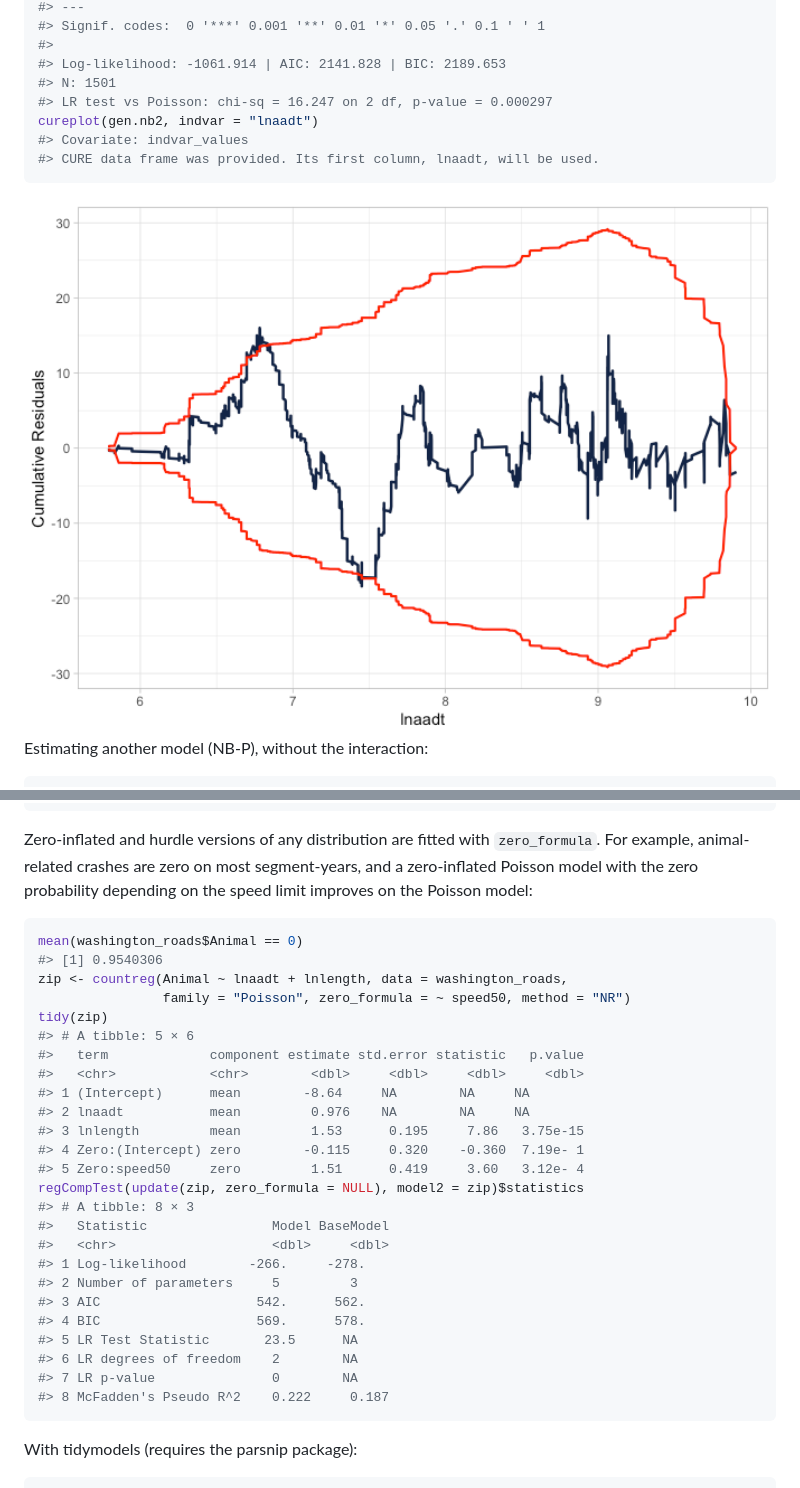
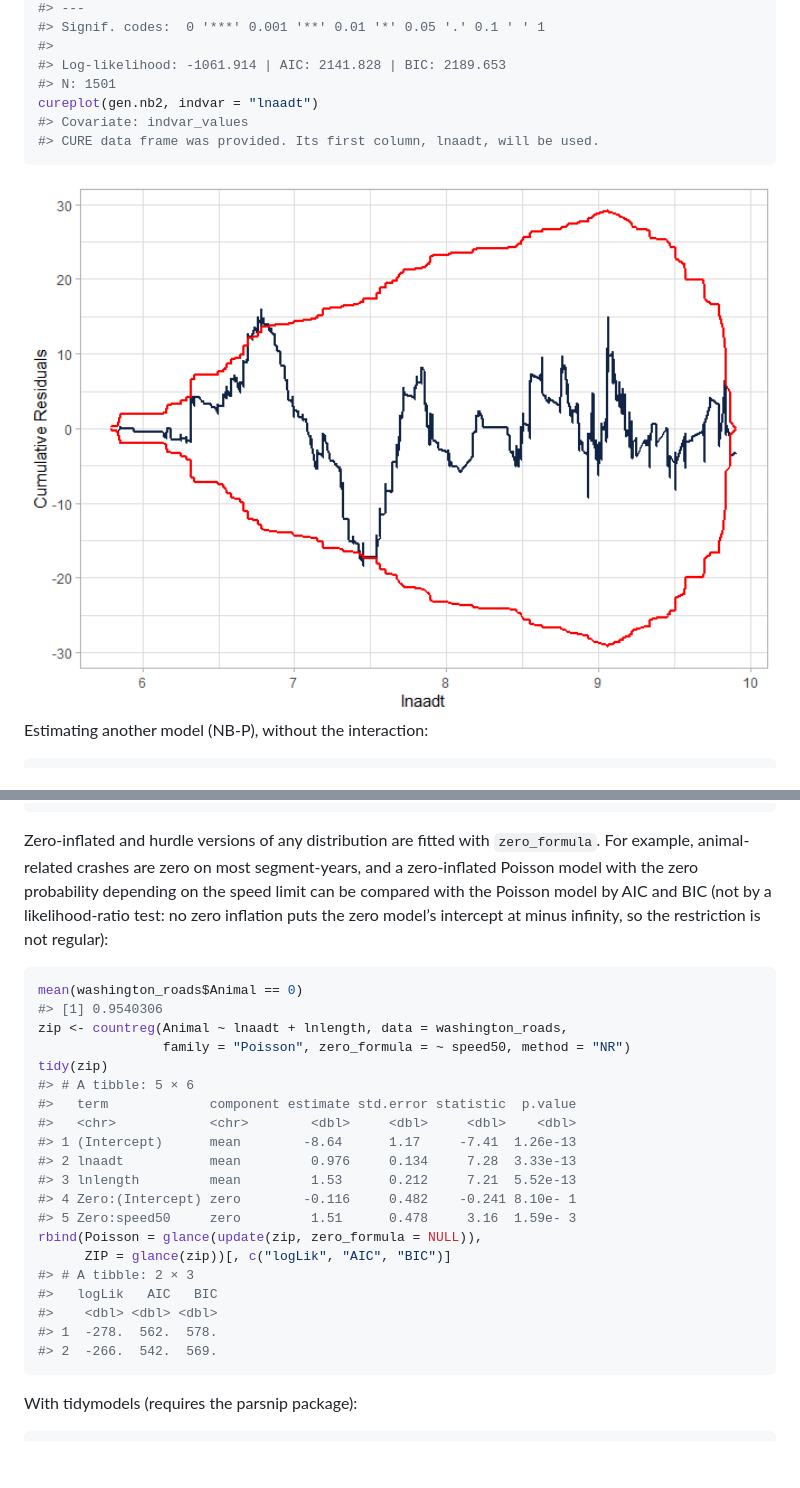
Before and after one commit to jwood-iastate/flexCountReg, a Markdown page: README.md, 2 parts joined by grey strips. Rendered like a GitHub page; pictures changed too: man/figures/README-cureplot-updt-1.png; blank space fills up the shorter version.

````diff
--- a/README.md
+++ b/README.md
@@ -314,7 +310,6 @@ summary(gen.nb2)
 #>
 #> Log-likelihood: -1061.914 | AIC: 2141.828 | BIC: 2189.653
 #> N: 1501
-#> LR test vs Poisson: chi-sq = 16.247 on 2 df, p-value = 0.000297
 cureplot(gen.nb2, indvar = "lnaadt")
 #> Covariate: indvar_values
 #> CURE data frame was provided. Its first column, lnaadt, will be used.
@@ -416,7 +410,10 @@ round(predict(gen.nbp, newdata = nd, type = "prob", max_count = 4), 3)
 Zero-inflated and hurdle versions of any distribution are fitted with
 `zero_formula`. For example, animal-related crashes are zero on most
 segment-years, and a zero-inflated Poisson model with the zero
-probability depending on the speed limit improves on the Poisson model:
+probability depending on the speed limit can be compared with the
+Poisson model by AIC and BIC (not by a likelihood-ratio test: no zero
+inflation puts the zero model’s intercept at minus infinity, so the
+restriction is not regular):
 
 ``` r
 mean(washington_roads$Animal == 0)
@@ -425,25 +422,20 @@ zip <- countreg(Animal ~ lnaadt + lnlength, data = washington_roads,
                 family = "Poisson", zero_formula = ~ speed50, method = "NR")
 tidy(zip)
 #> # A tibble: 5 × 6
-#>   term             component estimate std.error statistic   p.value
-#>   <chr>            <chr>        <dbl>     <dbl>     <dbl>     <dbl>
-#> 1 (Intercept)      mean        -8.64     NA        NA     NA
-#> 2 lnaadt           mean         0.976    NA        NA     NA
-#> 3 lnlength         mean         1.53      0.195     7.86   3.75e-15
-#> 4 Zero:(Intercept) zero        -0.115     0.320    -0.360  7.19e- 1
-#> 5 Zero:speed50     zero         1.51      0.419     3.60   3.12e- 4
-regCompTest(update(zip, zero_formula = NULL), model2 = zip)$statistics
-#> # A tibble: 8 × 3
-#>   Statistic                Model BaseModel
-#>   <chr>                    <dbl>     <dbl>
-#> 1 Log-likelihood        -266.     -278.
-#> 2 Number of parameters     5         3
-#> 3 AIC                    542.      562.
-#> 4 BIC                    569.      578.
-#> 5 LR Test Statistic       23.5      NA
-#> 6 LR degrees of freedom    2        NA
-#> 7 LR p-value               0        NA
-#> 8 McFadden's Pseudo R^2    0.222     0.187
+#>   term             component estimate std.error statistic  p.value
+#>   <chr>            <chr>        <dbl>     <dbl>     <dbl>    <dbl>
+#> 1 (Intercept)      mean        -8.64      1.17     -7.41  1.26e-13
+#> 2 lnaadt           mean         0.976     0.134     7.28  3.33e-13
+#> 3 lnlength         mean         1.53      0.212     7.21  5.52e-13
+#> 4 Zero:(Intercept) zero        -0.116     0.482    -0.241 8.10e- 1
+#> 5 Zero:speed50     zero         1.51      0.478     3.16  1.59e- 3
+rbind(Poisson = glance(update(zip, zero_formula = NULL)),
+      ZIP = glance(zip))[, c("logLik", "AIC", "BIC")]
+#> # A tibble: 2 × 3
+#>   logLik   AIC   BIC
+#>    <dbl> <dbl> <dbl>
+#> 1  -278.  562.  578.
+#> 2  -266.  542.  569.
 ```
 
 With tidymodels (requires the parsnip package):
````
Also changed, not shown: other parts of README.md (+23 -28 lines), man/figures/README-cureplot-initial-1.png, man/figures/README-cureplot-lnaadt-1.png, man/figures/README-rootogram-1.png.
